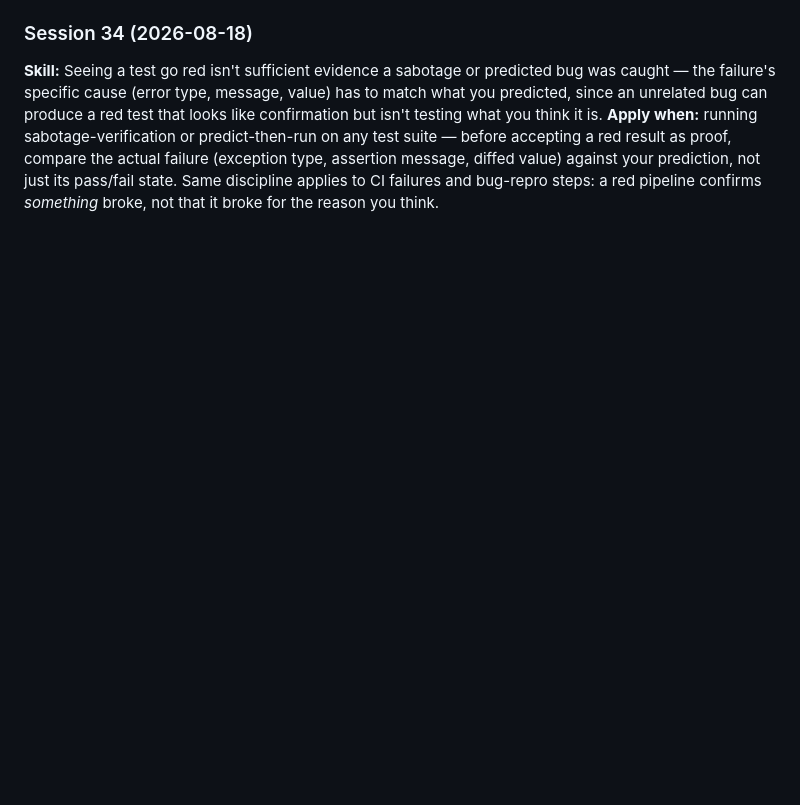
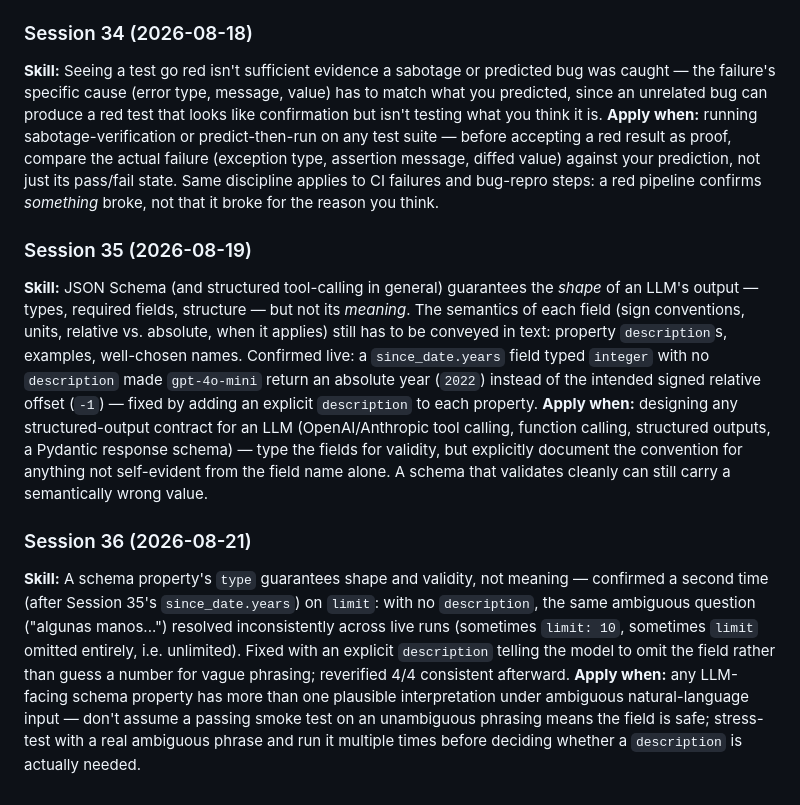
Before and after one commit to roccojustice/poker-analytics-copilot, a Markdown page: docs/TRANSFERABLE_SKILLS.md, the part around the change. Rendered like a GitHub page; blank space fills up the shorter version.

Commit message:
Update session tracking docs (Sessions 35-36)
Co-Authored-By: Claude Sonnet 5 <noreply@anthropic.com>

```diff
--- a/docs/TRANSFERABLE_SKILLS.md
+++ b/docs/TRANSFERABLE_SKILLS.md
@@ -91,3 +91,11 @@ One AI Engineering skill per session — the thing worth applying in *any* proje
 ### Session 34 (2026-08-18)
 **Skill:** Seeing a test go red isn't sufficient evidence a sabotage or predicted bug was caught — the failure's specific cause (error type, message, value) has to match what you predicted, since an unrelated bug can produce a red test that looks like confirmation but isn't testing what you think it is.
 **Apply when:** running sabotage-verification or predict-then-run on any test suite — before accepting a red result as proof, compare the actual failure (exception type, assertion message, diffed value) against your prediction, not just its pass/fail state. Same discipline applies to CI failures and bug-repro steps: a red pipeline confirms *something* broke, not that it broke for the reason you think.
+
+### Session 35 (2026-08-19)
+**Skill:** JSON Schema (and structured tool-calling in general) guarantees the *shape* of an LLM's output — types, required fields, structure — but not its *meaning*. The semantics of each field (sign conventions, units, relative vs. absolute, when it applies) still has to be conveyed in text: property `description`s, examples, well-chosen names. Confirmed live: a `since_date.years` field typed `integer` with no `description` made `gpt-4o-mini` return an absolute year (`2022`) instead of the intended signed relative offset (`-1`) — fixed by adding an explicit `description` to each property.
+**Apply when:** designing any structured-output contract for an LLM (OpenAI/Anthropic tool calling, function calling, structured outputs, a Pydantic response schema) — type the fields for validity, but explicitly document the convention for anything not self-evident from the field name alone. A schema that validates cleanly can still carry a semantically wrong value.
+
+### Session 36 (2026-08-21)
+**Skill:** A schema property's `type` guarantees shape and validity, not meaning — confirmed a second time (after Session 35's `since_date.years`) on `limit`: with no `description`, the same ambiguous question ("algunas manos...") resolved inconsistently across live runs (sometimes `limit: 10`, sometimes `limit` omitted entirely, i.e. unlimited). Fixed with an explicit `description` telling the model to omit the field rather than guess a number for vague phrasing; reverified 4/4 consistent afterward.
+**Apply when:** any LLM-facing schema property has more than one plausible interpretation under ambiguous natural-language input — don't assume a passing smoke test on an unambiguous phrasing means the field is safe; stress-test with a real ambiguous phrase and run it multiple times before deciding whether a `description` is actually needed.
```
Also changed, not shown: docs/SESSION_LOG.md (+2 -0 lines).
